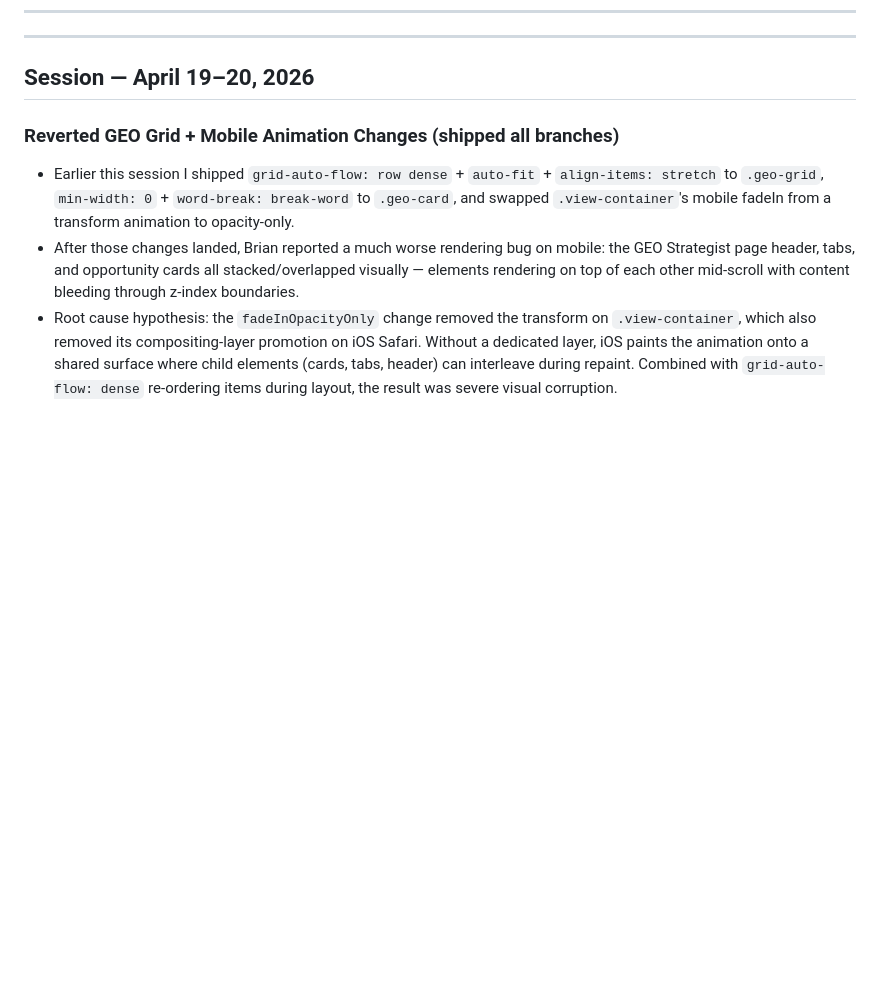
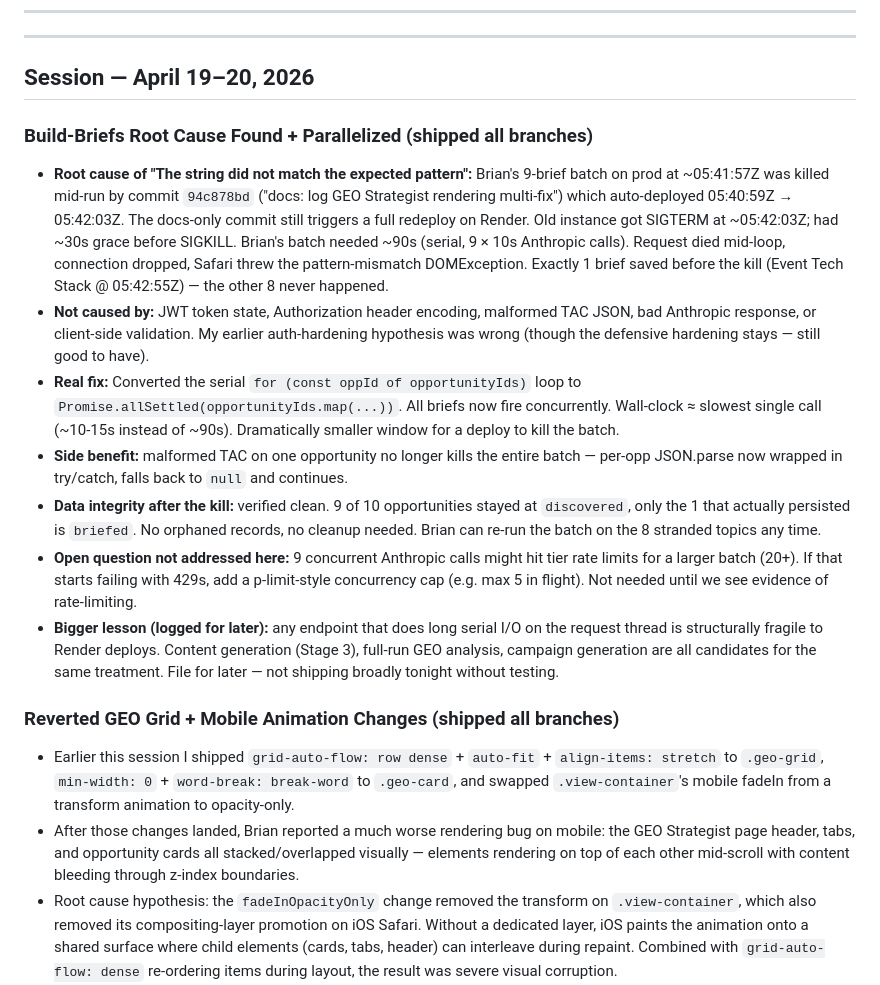
Before and after one commit to Sandbox-Group-LLC/Forge-Intelligence, a Markdown page: WHITEBOARD.md, the part around the change. GitHub-like rendering; blank space fills up the shorter version.

Commit message:
docs: log build-briefs deploy-kill root cause + parallelization fix

```diff
--- a/WHITEBOARD.md
+++ b/WHITEBOARD.md
@@ -9,6 +9,16 @@
 ---
 
 ## Session — April 19–20, 2026
+
+### Build-Briefs Root Cause Found + Parallelized (shipped all branches)
+- **Root cause of "The string did not match the expected pattern":** Brian's 9-brief batch on prod at ~05:41:57Z was killed mid-run by commit `94c878bd` ("docs: log GEO Strategist rendering multi-fix") which auto-deployed 05:40:59Z → 05:42:03Z. The docs-only commit still triggers a full redeploy on Render. Old instance got SIGTERM at ~05:42:03Z; had ~30s grace before SIGKILL. Brian's batch needed ~90s (serial, 9 × 10s Anthropic calls). Request died mid-loop, connection dropped, Safari threw the pattern-mismatch DOMException. Exactly 1 brief saved before the kill (Event Tech Stack @ 05:42:55Z) — the other 8 never happened.
+- **Not caused by:** JWT token state, Authorization header encoding, malformed TAC JSON, bad Anthropic response, or client-side validation. My earlier auth-hardening hypothesis was wrong (though the defensive hardening stays — still good to have).
+- **Real fix:** Converted the serial `for (const oppId of opportunityIds)` loop to `Promise.allSettled(opportunityIds.map(...))`. All briefs now fire concurrently. Wall-clock ≈ slowest single call (~10-15s instead of ~90s). Dramatically smaller window for a deploy to kill the batch.
+- **Side benefit:** malformed TAC on one opportunity no longer kills the entire batch — per-opp JSON.parse now wrapped in try/catch, falls back to `null` and continues.
+- **Data integrity after the kill:** verified clean. 9 of 10 opportunities stayed at `discovered`, only the 1 that actually persisted is `briefed`. No orphaned records, no cleanup needed. Brian can re-run the batch on the 8 stranded topics any time.
+- **Open question not addressed here:** 9 concurrent Anthropic calls might hit tier rate limits for a larger batch (20+). If that starts failing with 429s, add a p-limit-style concurrency cap (e.g. max 5 in flight). Not needed until we see evidence of rate-limiting.
+- **Bigger lesson (logged for later):** any endpoint that does long serial I/O on the request thread is structurally fragile to Render deploys. Content generation (Stage 3), full-run GEO analysis, campaign generation are all candidates for the same treatment. File for later — not shipping broadly tonight without testing.
+
 
 ### Reverted GEO Grid + Mobile Animation Changes (shipped all branches)
 - Earlier this session I shipped `grid-auto-flow: row dense` + `auto-fit` + `align-items: stretch` to `.geo-grid`, `min-width: 0` + `word-break: break-word` to `.geo-card`, and swapped `.view-container`'s mobile fadeIn from a transform animation to opacity-only.
```
